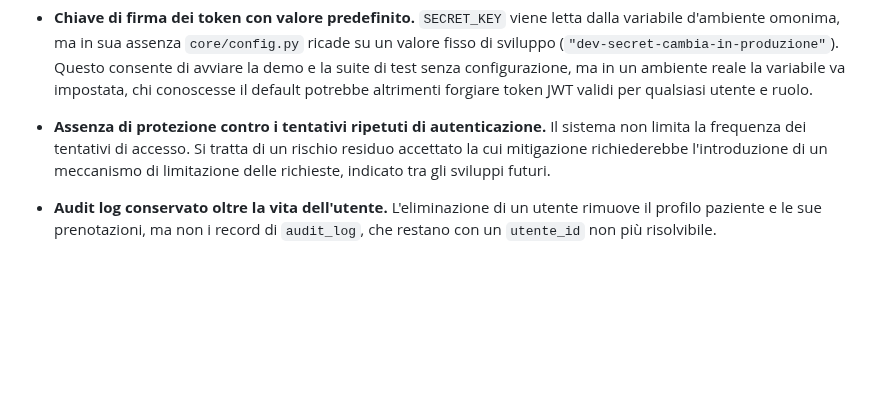
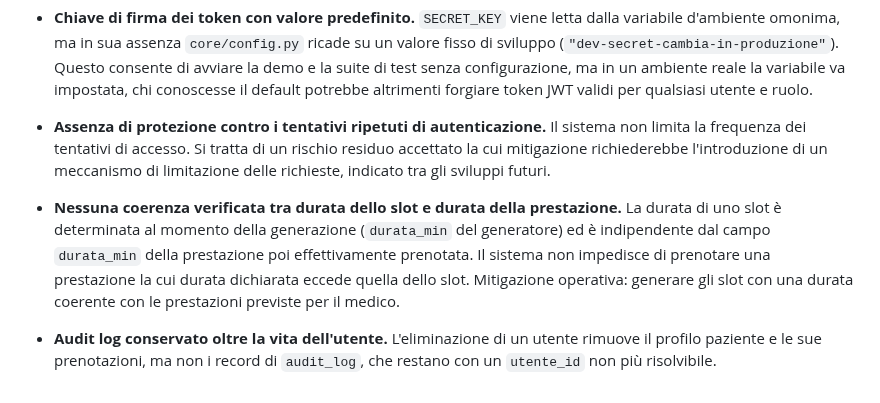
Before and after one commit to giovannicarrino-2802/PW16, a Markdown page: poliambulatorio-prenotazioni/docs/NOTE.md, the part around the change. GitHub-like rendering; blank space fills up the shorter version.

```diff
--- a/poliambulatorio-prenotazioni/docs/NOTE.md
+++ b/poliambulatorio-prenotazioni/docs/NOTE.md
@@ -168,6 +168,14 @@ Non impediscono l'uso previsto del prototipo.
  accettato la cui mitigazione richiederebbe l'introduzione di un meccanismo di limitazione
  delle richieste, indicato tra gli sviluppi futuri.
 
+ - **Nessuna coerenza verificata tra durata dello slot e durata della prestazione.**
+  La durata di uno slot è determinata al momento della generazione (`durata_min`
+  del generatore) ed è indipendente dal campo `durata_min` della prestazione poi
+  effettivamente prenotata. Il sistema non impedisce di prenotare una prestazione
+  la cui durata dichiarata eccede quella dello slot. Mitigazione operativa:
+  generare gli slot con una durata coerente con le prestazioni previste per il
+  medico.
+
 - **Audit log conservato oltre la vita dell'utente.** L'eliminazione di un utente
   rimuove il profilo paziente e le sue prenotazioni, ma non i record di
   `audit_log`, che restano con un `utente_id` non più risolvibile.
```
